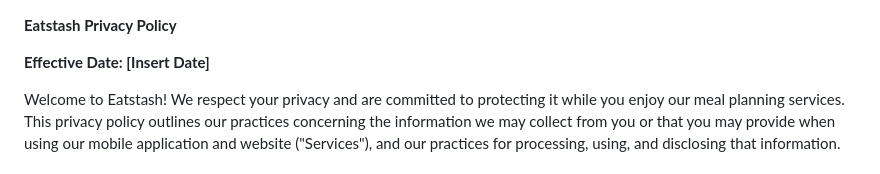
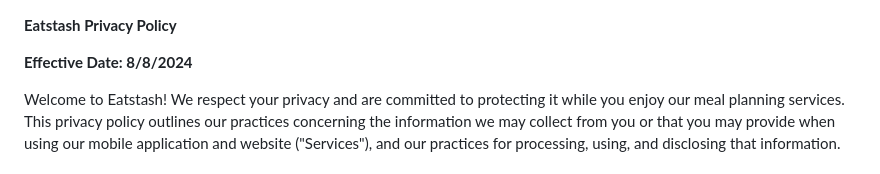
Before and after one commit to eatstash/eatstash.github.io, a Markdown page: privacy.md, the part around the change. Rendered like a GitHub page.

```diff
--- a/privacy.md
+++ b/privacy.md
@@ -1,6 +1,6 @@
 **Eatstash Privacy Policy**
 
-**Effective Date: [Insert Date]**
+**Effective Date: 8/8/2024**
 
 Welcome to Eatstash! We respect your privacy and are committed to protecting it while you enjoy our meal planning services. This privacy policy outlines our practices concerning the information we may collect from you or that you may provide when using our mobile application and website ("Services"), and our practices for processing, using, and disclosing that information.
 
```
